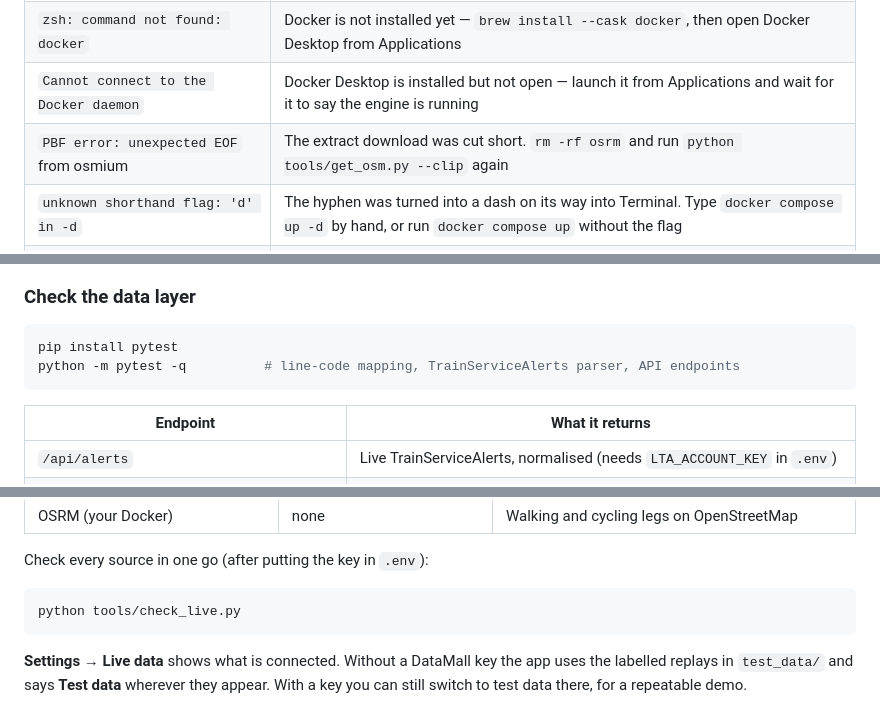
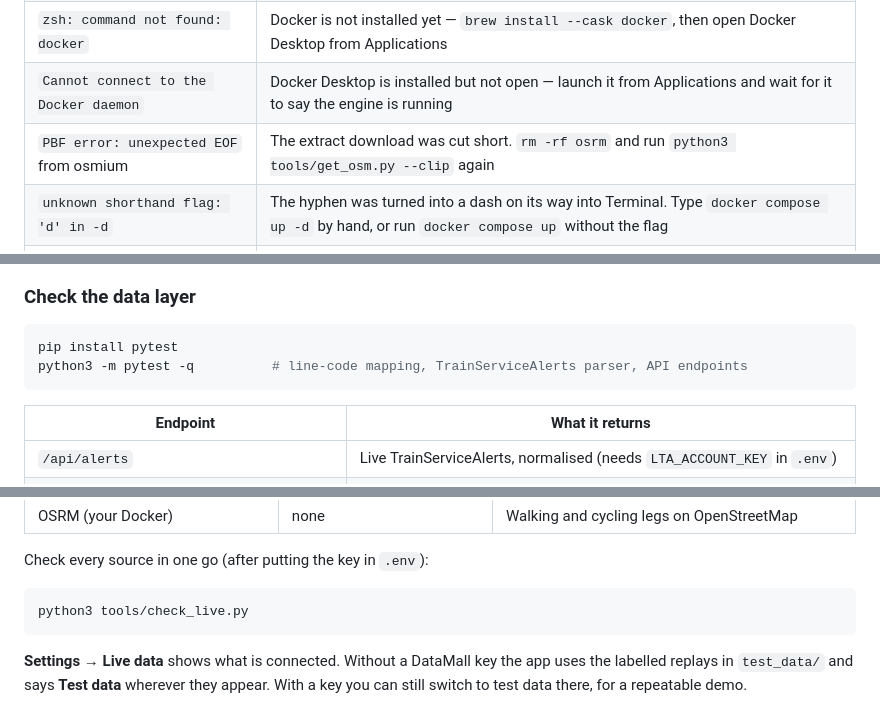
Before and after one commit to weixuan1005/route4s_smart_travel_companion_v2.github.io, a Markdown page: README.md, 3 parts joined by grey strips. Rendered like a GitHub page.

````diff
--- a/README.md
+++ b/README.md
@@ -260,7 +261,7 @@ Turn the routing servers off again with `docker compose down`.
 | Settings says "No backend found" | You opened the file directly instead of `http://localhost:8000` |
 | `zsh: command not found: docker` | Docker is not installed yet — `brew install --cask docker`, then open Docker Desktop from Applications |
 | `Cannot connect to the Docker daemon` | Docker Desktop is installed but not open — launch it from Applications and wait for it to say the engine is running |
-| `PBF error: unexpected EOF` from osmium | The extract download was cut short. `rm -rf osrm` and run `python tools/get_osm.py --clip` again |
+| `PBF error: unexpected EOF` from osmium | The extract download was cut short. `rm -rf osrm` and run `python3 tools/get_osm.py --clip` again |
 | `unknown shorthand flag: 'd' in -d` | The hyphen was turned into a dash on its way into Terminal. Type `docker compose up -d` by hand, or run `docker compose up` without the flag |
 | `no matching manifest for linux/arm64` | The OSRM image is Intel-only. In Docker Desktop, Settings → General, tick **Use Rosetta for x86/amd64 emulation**, then try again |
 
@@ -305,7 +306,7 @@ the limits we know about.
 
 ```bash
 pip install pytest
-python -m pytest -q          # line-code mapping, TrainServiceAlerts parser, API endpoints
+python3 -m pytest -q          # line-code mapping, TrainServiceAlerts parser, API endpoints
 ```
 
 | Endpoint | What it returns |
@@ -516,7 +517,7 @@ tools/fetch_bus_data.py  bus stops and routes (LTA DataMall key, or --no-key)
 Check every source in one go (after putting the key in `.env`):
 
 ```bash
-python tools/check_live.py
+python3 tools/check_live.py
 ```
 
 **Settings → Live data** shows what is connected. Without a DataMall key the app uses the
````
Also changed, not shown: other parts of README.md (+6 -5 lines), CLAUDE.md (+4 -4 lines).
